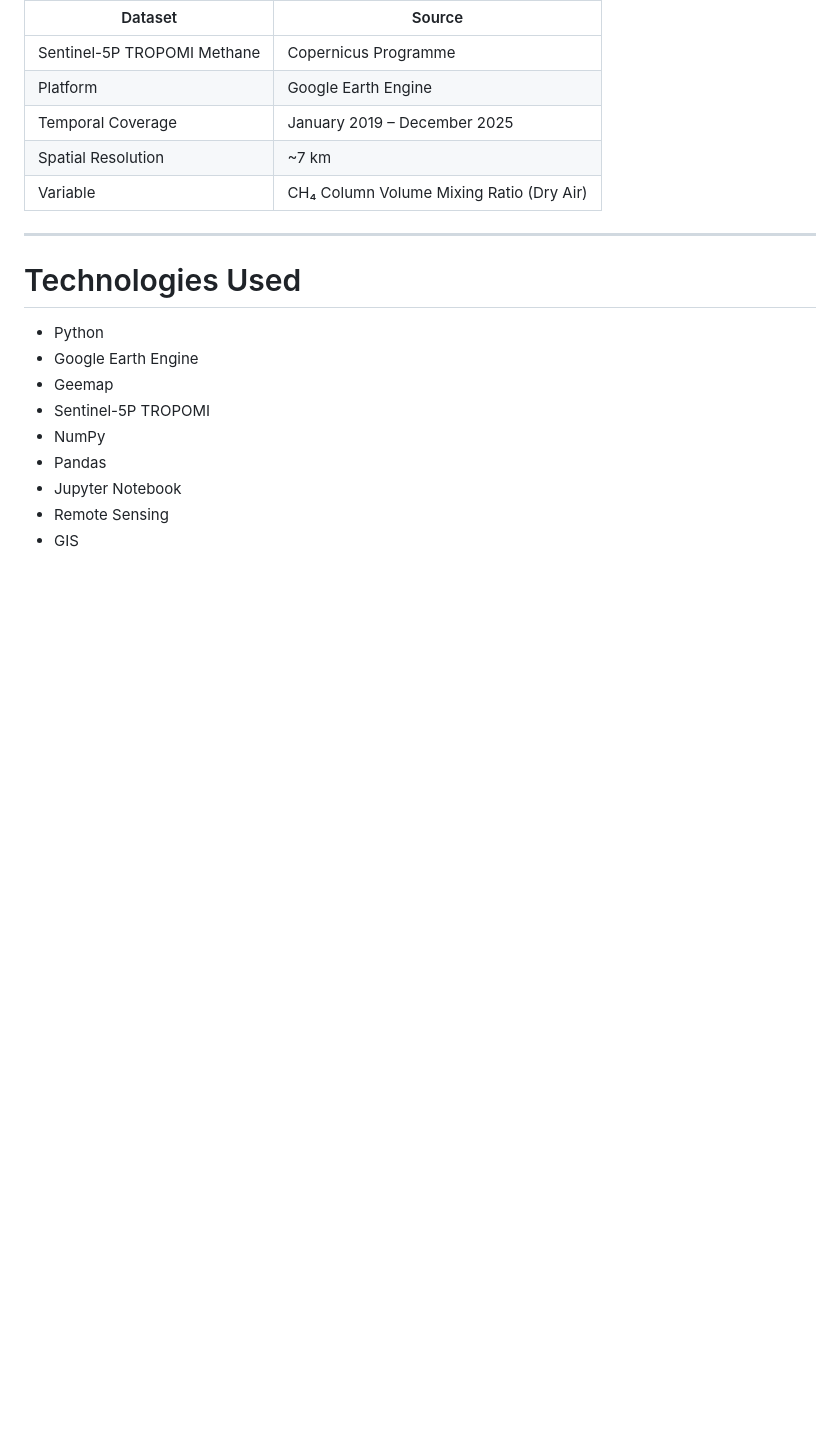
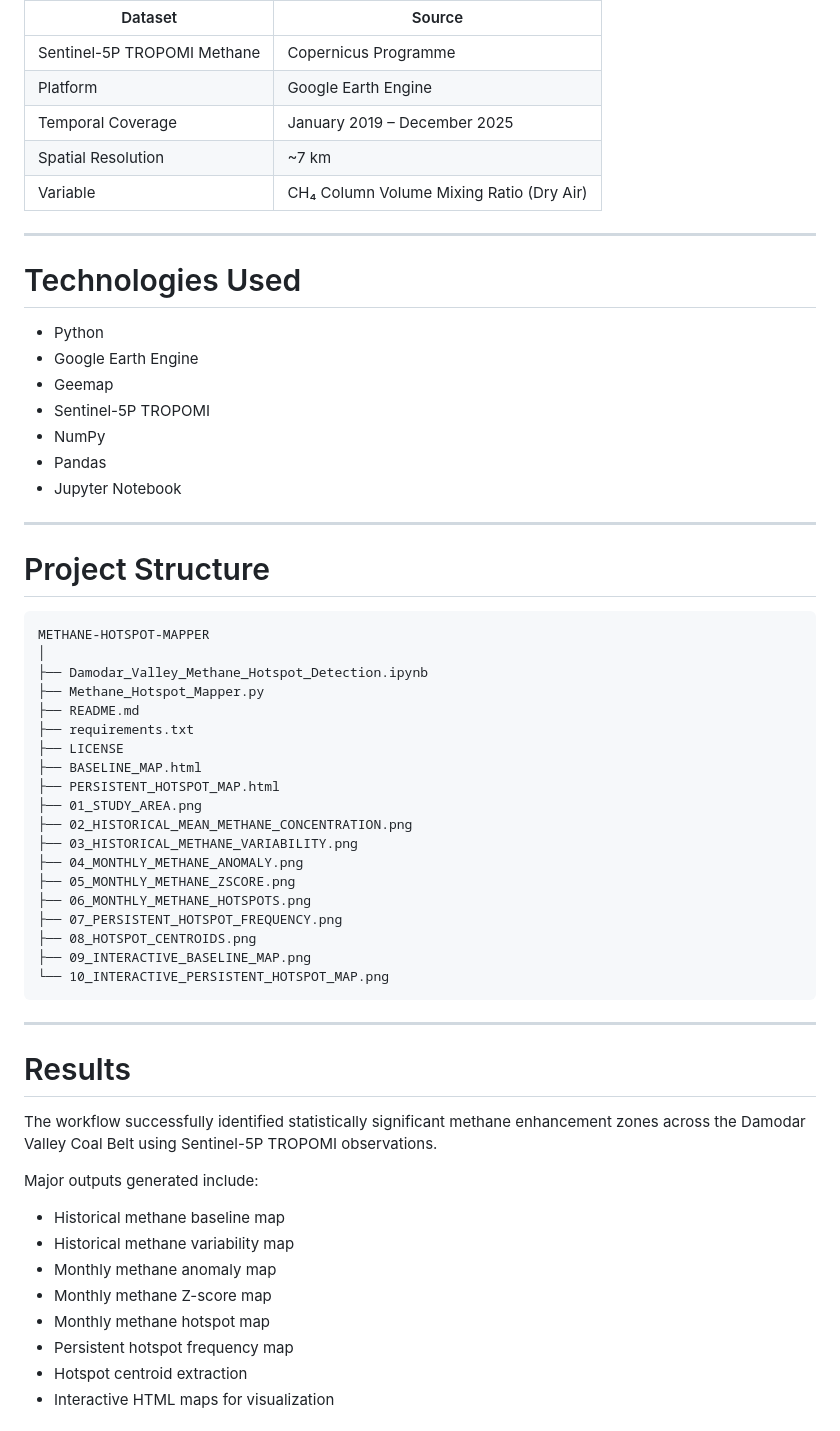
Before and after one commit to dibyajyotidas611/METHANE-HOTSPOT-MAPPER, a Markdown page: README.md, the part around one of its changes. Drawn GitHub-style; blank space fills up the shorter version.

Commit message:
Complete project documentation and enhanced README
Added project structure and installation instructions to README.

````diff
--- a/README.md
+++ b/README.md
@@ -102,5 +102,47 @@ The region contains extensive underground and opencast coal mining operations, m
 - NumPy
 - Pandas
 - Jupyter Notebook
-- Remote Sensing
-- GIS
+
+---
+
+# Project Structure
+
+```
+METHANE-HOTSPOT-MAPPER
+│
+├── Damodar_Valley_Methane_Hotspot_Detection.ipynb
+├── Methane_Hotspot_Mapper.py
+├── README.md
+├── requirements.txt
+├── LICENSE
+├── BASELINE_MAP.html
+├── PERSISTENT_HOTSPOT_MAP.html
+├── 01_STUDY_AREA.png
+├── 02_HISTORICAL_MEAN_METHANE_CONCENTRATION.png
+├── 03_HISTORICAL_METHANE_VARIABILITY.png
+├── 04_MONTHLY_METHANE_ANOMALY.png
+├── 05_MONTHLY_METHANE_ZSCORE.png
+├── 06_MONTHLY_METHANE_HOTSPOTS.png
+├── 07_PERSISTENT_HOTSPOT_FREQUENCY.png
+├── 08_HOTSPOT_CENTROIDS.png
+├── 09_INTERACTIVE_BASELINE_MAP.png
+└── 10_INTERACTIVE_PERSISTENT_HOTSPOT_MAP.png
+```
+
+---
+
+# Results
+
+The workflow successfully identified statistically significant methane enhancement zones across the Damodar Valley Coal Belt using Sentinel-5P TROPOMI observations.
+
+Major outputs generated include:
+
+- Historical methane baseline map
+- Historical methane variability map
+- Monthly methane anomaly map
+- Monthly methane Z-score map
+- Monthly methane hotspot map
+- Persistent hotspot frequency map
+- Hotspot centroid extraction
+- Interactive HTML maps for visualization
+
````
Also changed, not shown: other parts of README.md (+206 -0 lines).
